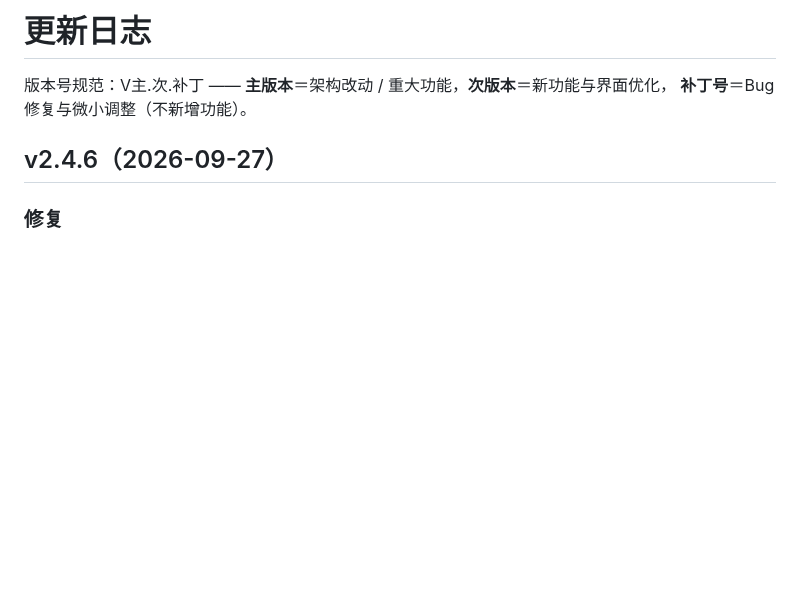
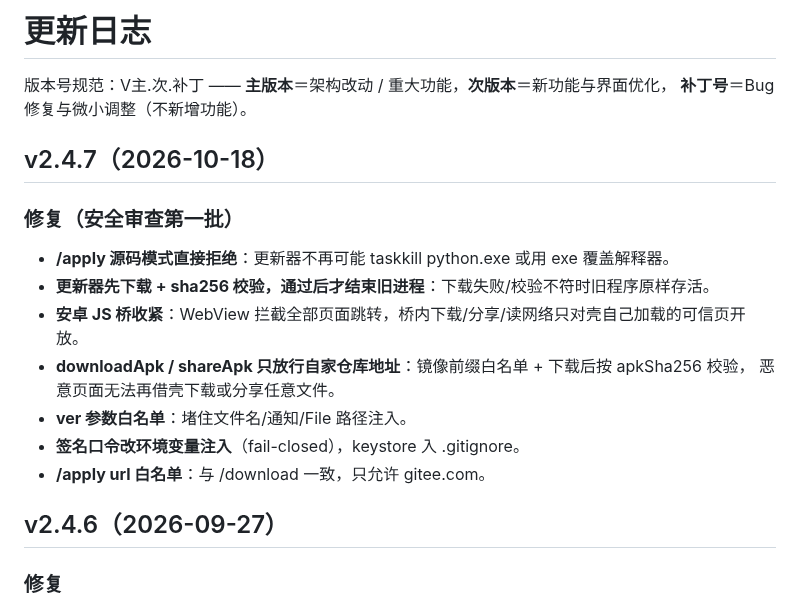
Before and after one commit to xyz-225648/sqbwzxsj, a Markdown page: CHANGELOG.md, the part around the change. GitHub-like rendering; blank space fills up the shorter version.

Commit message:
同步 CHANGELOG.md（更新）

```diff
--- a/CHANGELOG.md
+++ b/CHANGELOG.md
@@ -2,6 +2,19 @@
 
 版本号规范：V主.次.补丁 —— **主版本**＝架构改动 / 重大功能，**次版本**＝新功能与界面优化，
 **补丁号**＝Bug 修复与微小调整（不新增功能）。
+
+## v2.4.7（2026-10-18）
+
+### 修复（安全审查第一批）
+
+- **/apply 源码模式直接拒绝**：更新器不再可能 taskkill python.exe 或用 exe 覆盖解释器。
+- **更新器先下载 + sha256 校验，通过后才结束旧进程**：下载失败/校验不符时旧程序原样存活。
+- **安卓 JS 桥收紧**：WebView 拦截全部页面跳转，桥内下载/分享/读网络只对壳自己加载的可信页开放。
+- **downloadApk / shareApk 只放行自家仓库地址**：镜像前缀白名单 + 下载后按 apkSha256 校验，
+  恶意页面无法再借壳下载或分享任意文件。
+- **ver 参数白名单**：堵住文件名/通知/File 路径注入。
+- **签名口令改环境变量注入**（fail-closed），keystore 入 .gitignore。
+- **/apply url 白名单**：与 /download 一致，只允许 gitee.com。
 
 ## v2.4.6（2026-09-27）
 
```
